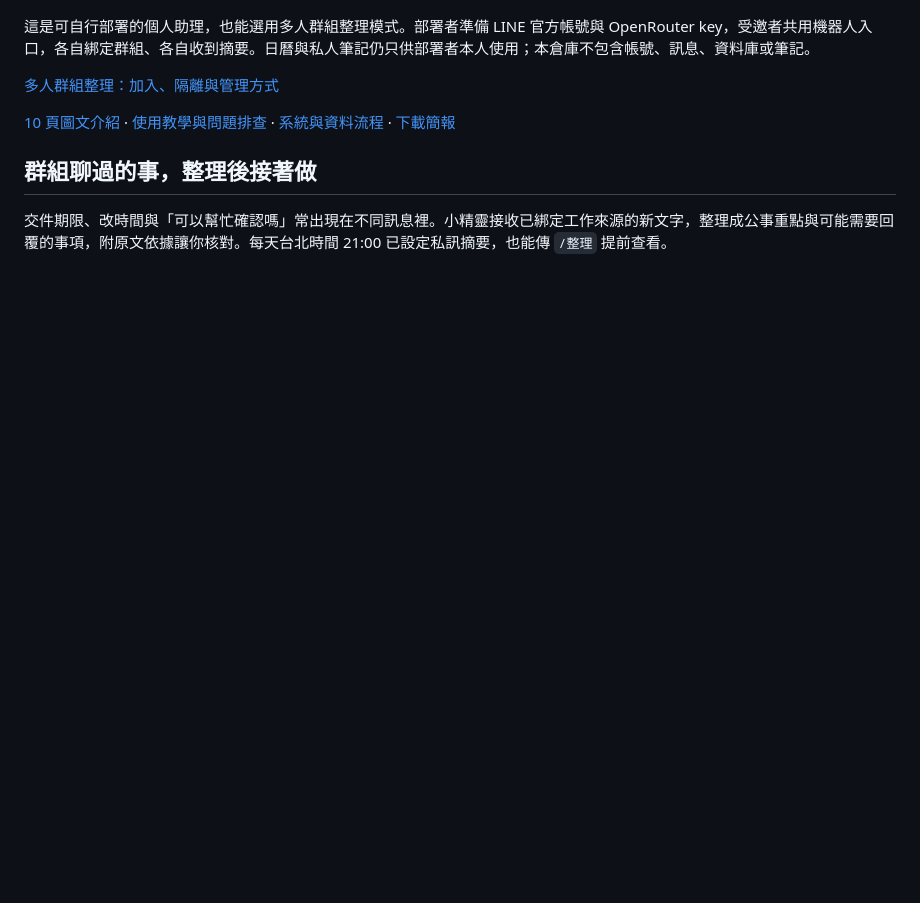
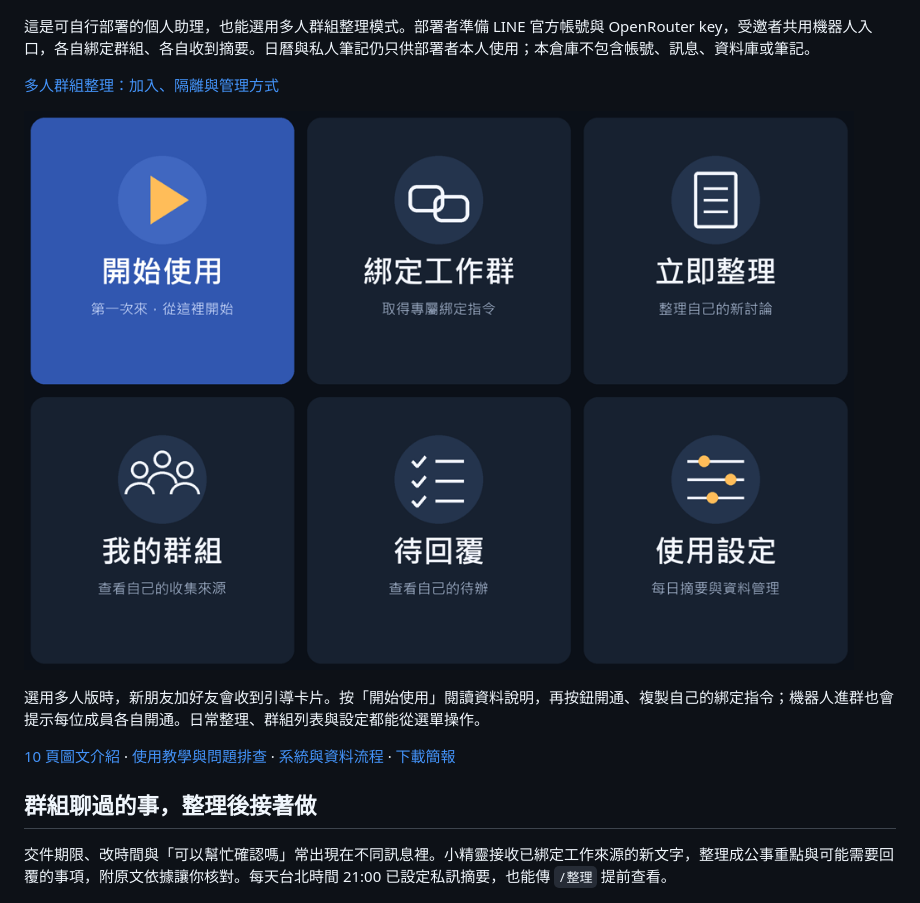
Before and after one commit to johnny-0120/line-work-elf, a Markdown page: README.md, the part around the change. GitHub-like rendering; pictures changed too: docs/images/line-menu.png (added); blank space fills up the shorter version.

Commit message:
Add LINE welcome cards, guided pairing and shared rich menu

```diff
--- a/README.md
+++ b/README.md
@@ -7,6 +7,10 @@
 這是可自行部署的個人助理，也能選用多人群組整理模式。部署者準備 LINE 官方帳號與 OpenRouter key，受邀者共用機器人入口，各自綁定群組、各自收到摘要。日曆與私人筆記仍只供部署者本人使用；本倉庫不包含帳號、訊息、資料庫或筆記。
 
 [多人群組整理：加入、隔離與管理方式](docs/multi-user.md)
+
+![多人版 LINE 六格功能選單](docs/images/line-menu.png)
+
+選用多人版時，新朋友加好友會收到引導卡片。按「開始使用」閱讀資料說明，再按鈕開通、複製自己的綁定指令；機器人進群也會提示每位成員各自開通。日常整理、群組列表與設定都能從選單操作。
 
 [10 頁圖文介紹](docs/presentation/README.md) · [使用教學與問題排查](docs/usage.md) · [系統與資料流程](docs/architecture.md) · [下載簡報](https://github.com/johnny-0120/line-work-elf/releases/download/intro-2026-10-23-visual/line-work-elf-illustrated-10pages.pptx)
 
```
Also changed, not shown: docs/multi-user.md (+13 -5 lines), 6 other files.
